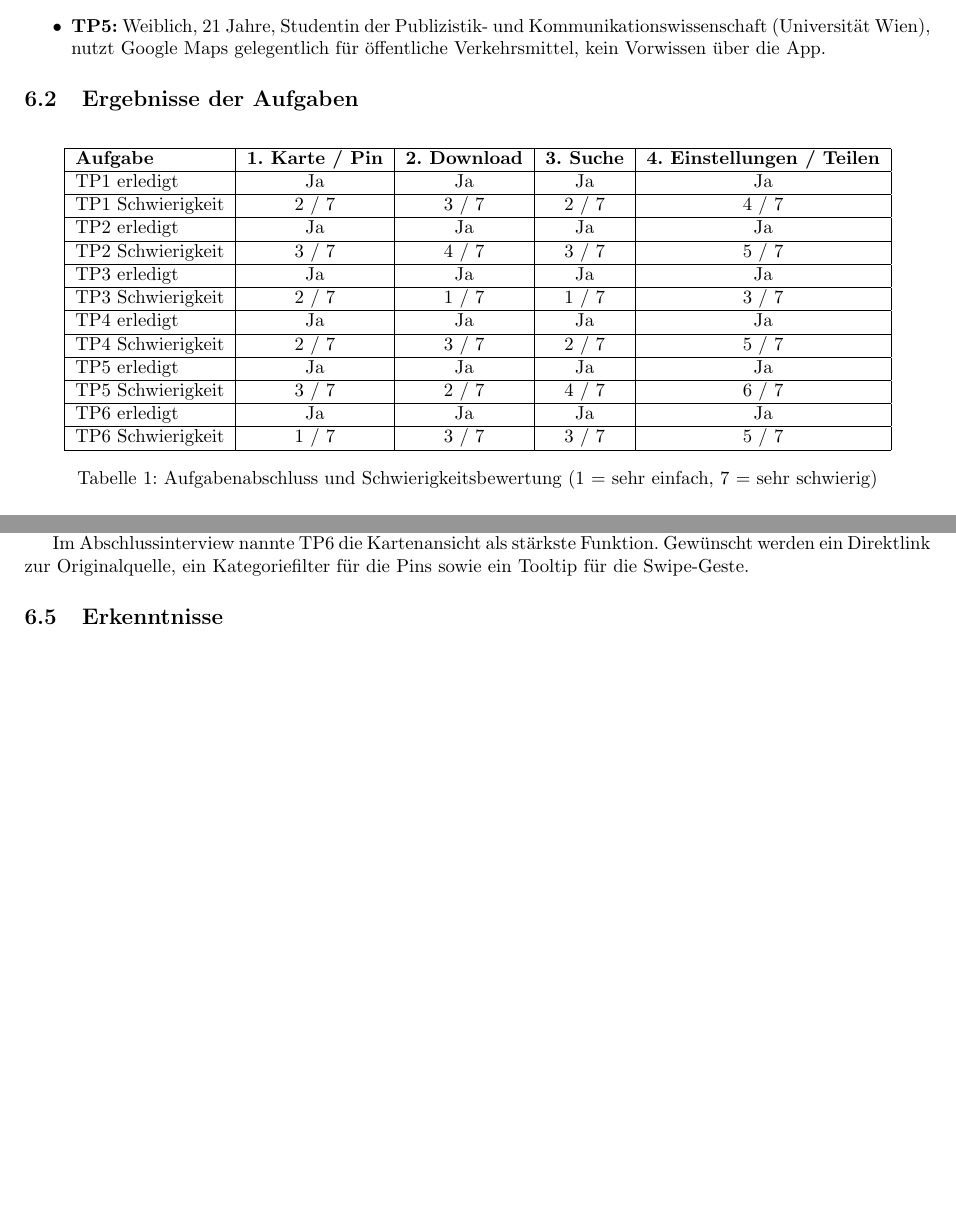
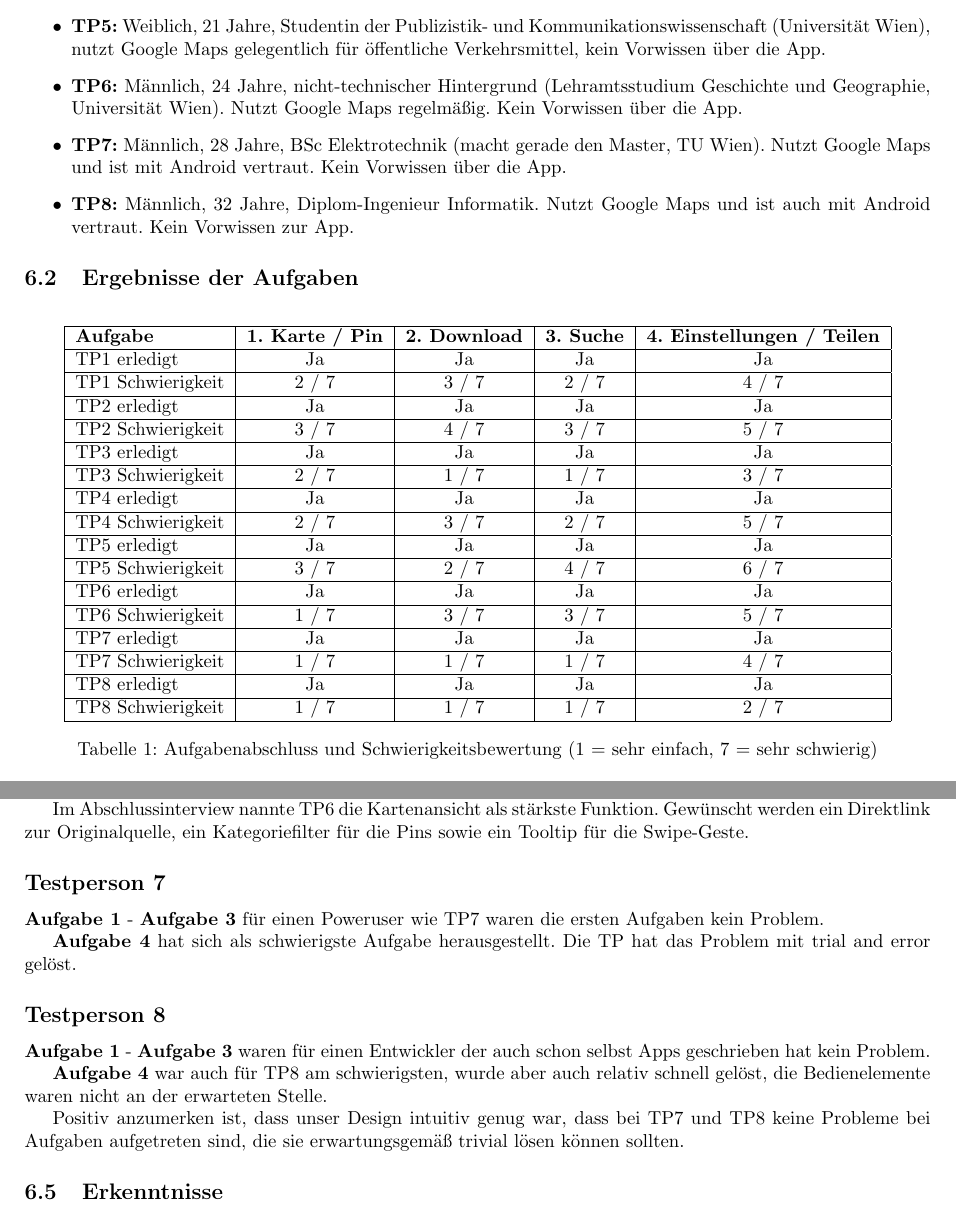
Before and after one commit to L-28/hci-2026s, a LaTeX document (milestone_4/m4.tex, which reads milestone_4/sections/Evaluation.tex): two parts of pages 7 and 9 of 13, joined at a grey line, cut so that both start at the same text, the shorter picture padded with empty space. Compiled offline with pdfLaTeX.

Commit message:
added tp7 and 8

```diff
--- a/milestone_4/sections/Evaluation.tex
+++ b/milestone_4/sections/Evaluation.tex
@@ -19,6 +19,12 @@ Die Testpersonen sinds nicht Teil des Projektteams.
   \item \textbf{TP5:} Weiblich, 21 Jahre, Studentin der Publizistik- und
         Kommunikationswissenschaft (Universität Wien), nutzt Google Maps
         gelegentlich für öffentliche Verkehrsmittel, kein Vorwissen über die App.
+      \item \textbf{TP6:} Männlich, 24 Jahre, nicht-technischer Hintergrund
+(Lehramtsstudium Geschichte und Geographie, Universität Wien).
+Nutzt Google Maps regelmäßig.
+Kein Vorwissen über die App.
+\item \textbf{TP7:} Männlich, 28 Jahre, BSc Elektrotechnik (macht gerade den Master, TU Wien). Nutzt Google Maps und ist mit Android vertraut. Kein Vorwissen über die App.
+\item \textbf{TP8:} Männlich, 32 Jahre, Diplom-Ingenieur Informatik. Nutzt Google Maps und ist auch mit Android vertraut. Kein Vorwissen zur App.
 \end{itemize}
 
 \subsection{Ergebnisse der Aufgaben}
@@ -53,6 +59,14 @@ Die Testpersonen sinds nicht Teil des Projektteams.
     \hline
     TP6 Schwierigkeit & 1 / 7 & 3 / 7 & 3 / 7 & 5 / 7 \\
     \hline
+      TP7 erledigt & Ja & Ja & Ja & Ja \\
+    \hline
+      TP7 Schwierigkeit & 1 / 7 & 1 / 7 & 1 / 7 & 4 / 7 \\
+    \hline
+      TP8 erledigt & Ja & Ja & Ja & Ja \\
+    \hline
+      TP8 Schwierigkeit & 1 / 7 & 1 / 7 & 1 / 7 & 2 / 7 \\
+    \hline
   \end{tabular}
   \caption{Aufgabenabschluss und Schwierigkeitsbewertung (1 = sehr einfach, 7 = sehr schwierig)}
   \label{tab:tasks}
@@ -215,6 +233,20 @@ Funktion. Gewünscht werden ein Direktlink zur Originalquelle,
 ein Kategoriefilter für die Pins sowie ein Tooltip für die
 Swipe-Geste.
 
+\subsection*{Testperson 7}
+
+\textbf{Aufgabe 1} - \textbf{Aufgabe 3} für einen Poweruser wie TP7 waren die ersten Aufgaben kein Problem.
+
+\textbf{Aufgabe 4} hat sich als schwierigste Aufgabe herausgestellt. Die TP hat das Problem mit trial and error gelöst.
+
+\subsection*{Testperson 8}
+
+\textbf{Aufgabe 1} - \textbf{Aufgabe 3} waren für einen Entwickler der auch schon selbst Apps geschrieben hat kein Problem.
+
+\textbf{Aufgabe 4} war auch für TP8 am schwierigsten, wurde aber auch relativ schnell gelöst, die Bedienelemente waren nicht an der erwarteten Stelle.
+
+Positiv anzumerken ist, dass unser Design intuitiv genug war, dass bei TP7 und TP8 keine Probleme bei Aufgaben aufgetreten sind, die sie erwartungsgemäß trivial lösen können sollten.
+
 \subsection{Erkenntnisse}
 
 \textbf{Stärken:}
```
Also changed, not shown: milestone_4/sections/Evaluation.tex (6 more changed lines).
